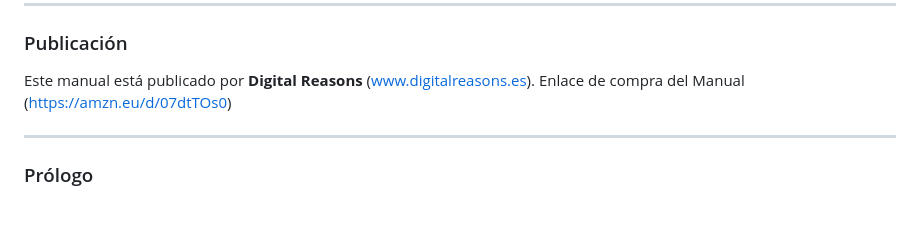
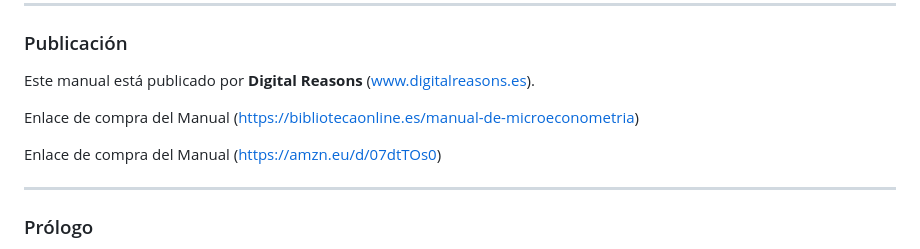
Before and after one commit to carlanta/MicroEconometrics, a Markdown page: README.md, the part around the change. GitHub-like rendering; blank space fills up the shorter version.

```diff
--- a/README.md
+++ b/README.md
@@ -14,6 +14,9 @@ carlos@cwconsultores.com
 ### Publicación
 
 Este manual está publicado por **Digital Reasons** (www.digitalreasons.es).
+
+Enlace de compra del Manual (https://bibliotecaonline.es/manual-de-microeconometria)
+
 Enlace de compra del Manual (https://amzn.eu/d/07dtTOs0)
 
 ---
```
